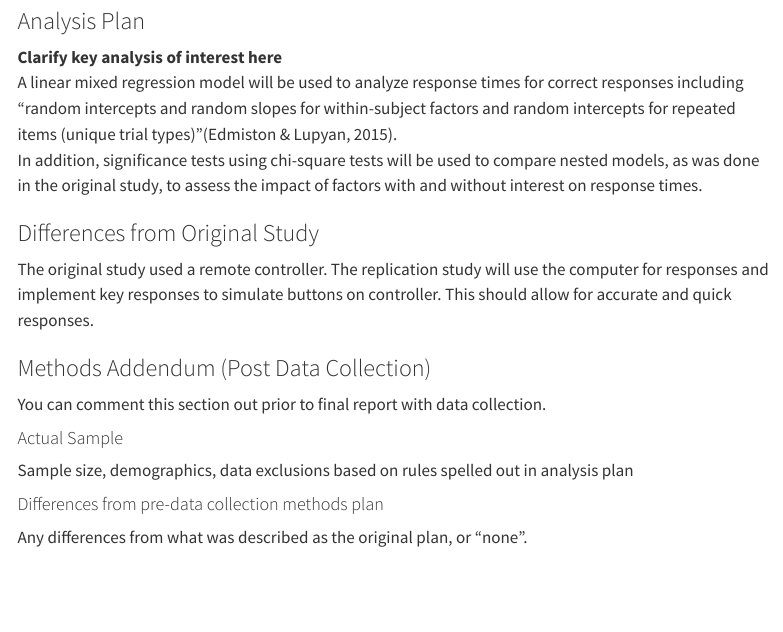
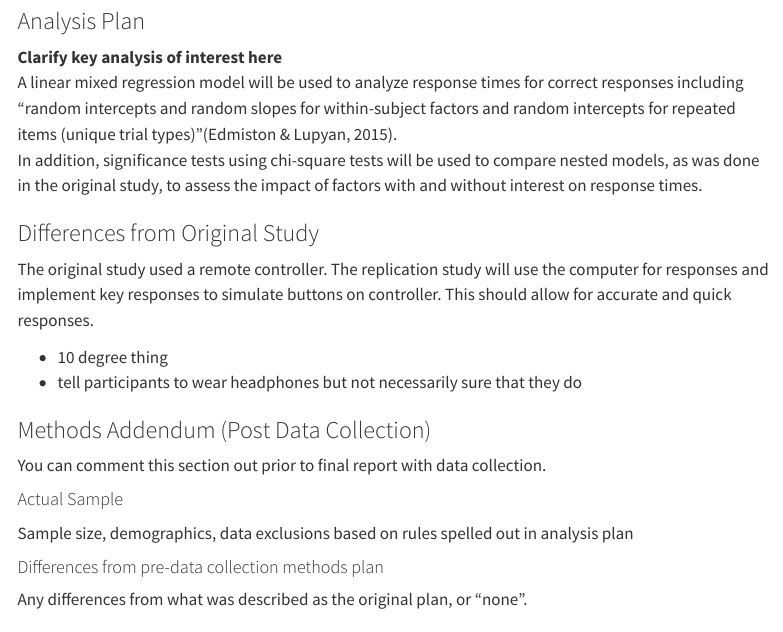
Before and after one commit to ucsd-psych201a/edmiston2015, a Quarto document (writeup/writeup_jenna_brooks.qmd): the page in a window 1100 px wide, from 1670 px down. Rendered offline with R 4.5, knitr and Pandoc in place of Quarto, with nearby package versions; menus at the side of the page are left out.

Commit message:
just adding notes about changes in study
Didn't write complete sentences

```diff
--- a/writeup/writeup_jenna_brooks.qmd
+++ b/writeup/writeup_jenna_brooks.qmd
@@ -43,6 +43,10 @@ In addition, significance tests using chi-square tests will be used to compare n
 ### Differences from Original Study
 
 The original study used a remote controller.  The replication study will use the computer for responses and implement key responses to simulate buttons on controller. This should allow for accurate and quick responses.
+
+- 10 degree thing
+- tell participants to wear headphones but not necessarily sure that they do
+
 
 ### Methods Addendum (Post Data Collection)
 
```
